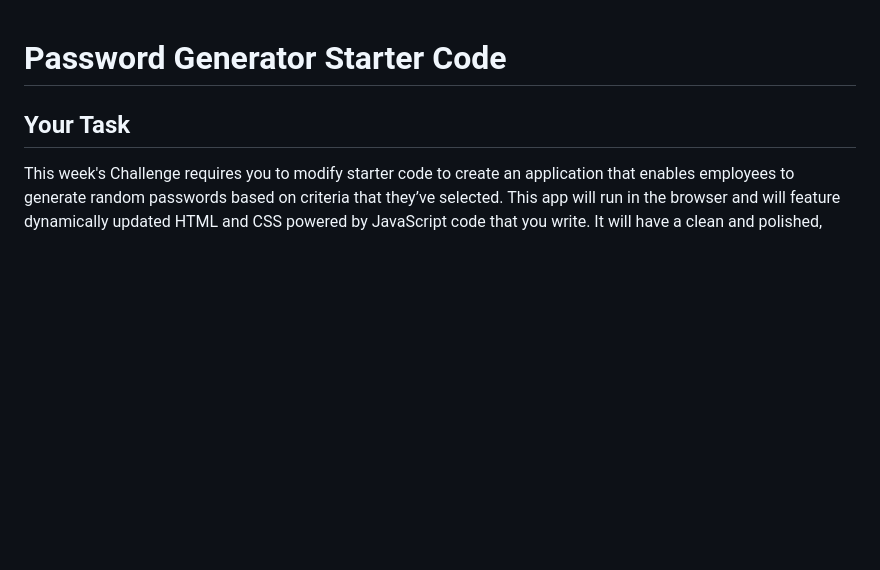
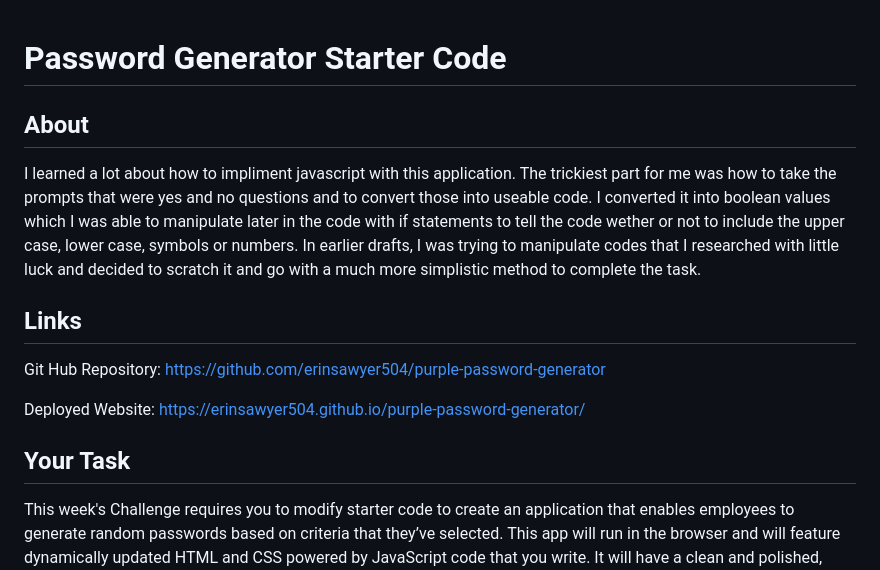
Before and after one commit to erinsawyer504/purple-password-generator, a Markdown page: README.md, the part around the change printed below. GitHub-like rendering; blank space fills up the shorter version.

```diff
--- a/README.md
+++ b/README.md
@@ -1,4 +1,13 @@
 # Password Generator Starter Code
+
+## About
+I learned a lot about how to impliment javascript with this application.  The trickiest part for me was how to take the prompts that were yes and no questions and to convert those into useable code.  I converted it into boolean values which I was able to manipulate later in the code with if statements to tell the code wether or not to include the upper case, lower case, symbols or numbers. In earlier drafts, I was trying to manipulate codes that I researched with little luck and decided to scratch it and go with a much more simplistic method to complete the task.
+
+## Links
+Git Hub Repository: https://github.com/erinsawyer504/purple-password-generator
+
+Deployed Website: https://erinsawyer504.github.io/purple-password-generator/
+
 
 ## Your Task
 
```
Also changed, not shown: other parts of README.md (+1 -54 lines), assets/images/purplePasswordGenerator.PNG (added), 1 other file.
